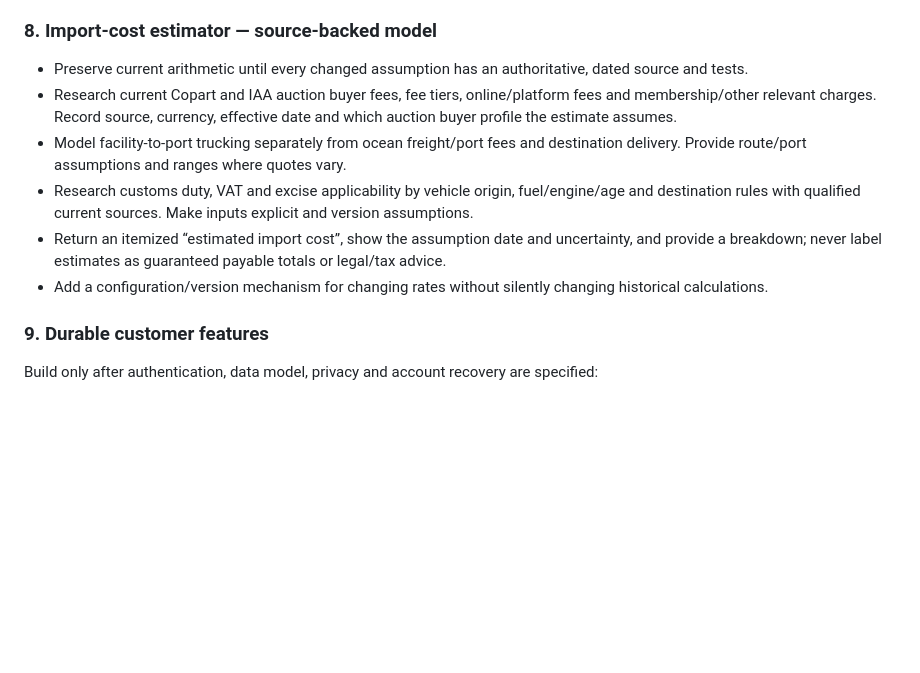
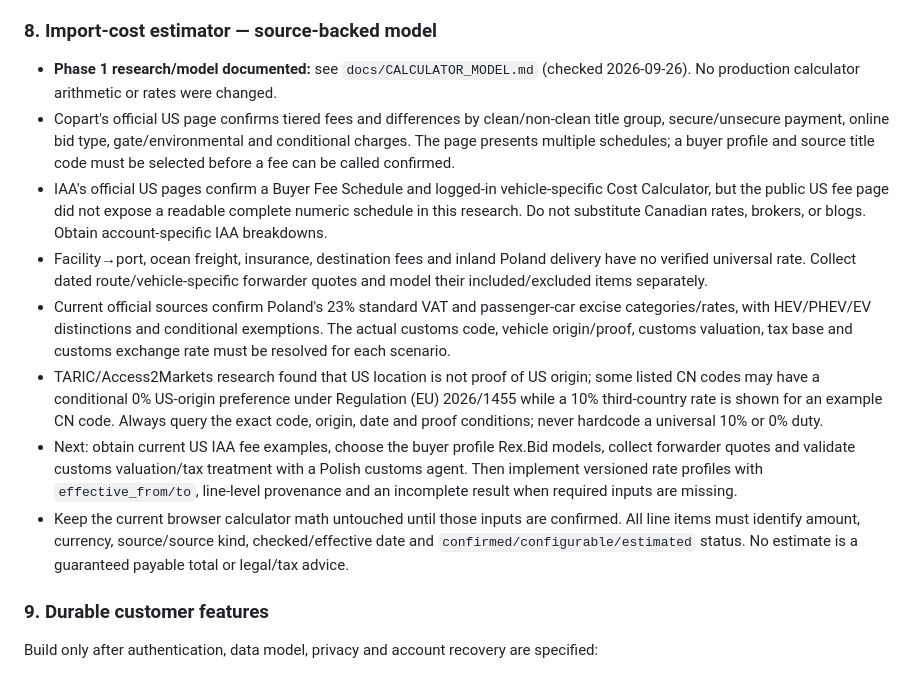
Before and after one commit to Ted-82/mtbid, a Markdown page: ROADMAP.md, the part around the change. GitHub-like rendering; blank space fills up the shorter version.

Commit message:
Document Rex.Bid production calculator model

```diff
--- a/ROADMAP.md
+++ b/ROADMAP.md
@@ -58,12 +58,14 @@ Production status reflects the owner-confirmed `b25c452` / Worker version `a1e01
 
 ### 8. Import-cost estimator — source-backed model
 
-- Preserve current arithmetic until every changed assumption has an authoritative, dated source and tests.
-- Research current Copart and IAA auction buyer fees, fee tiers, online/platform fees and membership/other relevant charges. Record source, currency, effective date and which auction buyer profile the estimate assumes.
-- Model facility-to-port trucking separately from ocean freight/port fees and destination delivery. Provide route/port assumptions and ranges where quotes vary.
-- Research customs duty, VAT and excise applicability by vehicle origin, fuel/engine/age and destination rules with qualified current sources. Make inputs explicit and version assumptions.
-- Return an itemized “estimated import cost”, show the assumption date and uncertainty, and provide a breakdown; never label estimates as guaranteed payable totals or legal/tax advice.
-- Add a configuration/version mechanism for changing rates without silently changing historical calculations.
+- **Phase 1 research/model documented:** see `docs/CALCULATOR_MODEL.md` (checked 2026-09-26). No production calculator arithmetic or rates were changed.
+- Copart's official US page confirms tiered fees and differences by clean/non-clean title group, secure/unsecure payment, online bid type, gate/environmental and conditional charges. The page presents multiple schedules; a buyer profile and source title code must be selected before a fee can be called confirmed.
+- IAA's official US pages confirm a Buyer Fee Schedule and logged-in vehicle-specific Cost Calculator, but the public US fee page did not expose a readable complete numeric schedule in this research. Do not substitute Canadian rates, brokers, or blogs. Obtain account-specific IAA breakdowns.
+- Facility→port, ocean freight, insurance, destination fees and inland Poland delivery have no verified universal rate. Collect dated route/vehicle-specific forwarder quotes and model their included/excluded items separately.
+- Current official sources confirm Poland's 23% standard VAT and passenger-car excise categories/rates, with HEV/PHEV/EV distinctions and conditional exemptions. The actual customs code, vehicle origin/proof, customs valuation, tax base and customs exchange rate must be resolved for each scenario.
+- TARIC/Access2Markets research found that US location is not proof of US origin; some listed CN codes may have a conditional 0% US-origin preference under Regulation (EU) 2026/1455 while a 10% third-country rate is shown for an example CN code. Always query the exact code, origin, date and proof conditions; never hardcode a universal 10% or 0% duty.
+- Next: obtain current US IAA fee examples, choose the buyer profile Rex.Bid models, collect forwarder quotes and validate customs valuation/tax treatment with a Polish customs agent. Then implement versioned rate profiles with `effective_from/to`, line-level provenance and an incomplete result when required inputs are missing.
+- Keep the current browser calculator math untouched until those inputs are confirmed. All line items must identify amount, currency, source/source kind, checked/effective date and `confirmed/configurable/estimated` status. No estimate is a guaranteed payable total or legal/tax advice.
 
 ### 9. Durable customer features
 
```
Also changed, not shown: PROJECT_HANDOFF.md (+3 -1 lines), docs/CALCULATOR_MODEL.md (added, +253 -0 lines).
